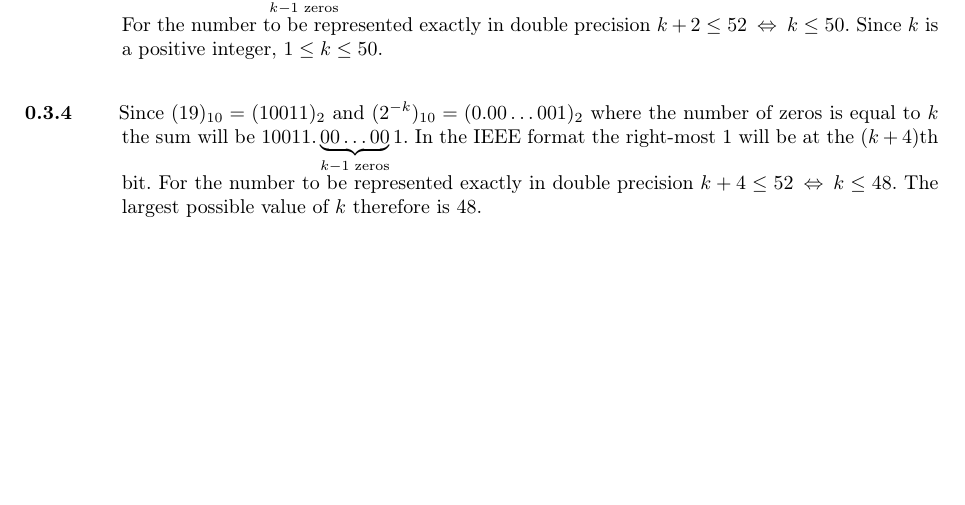
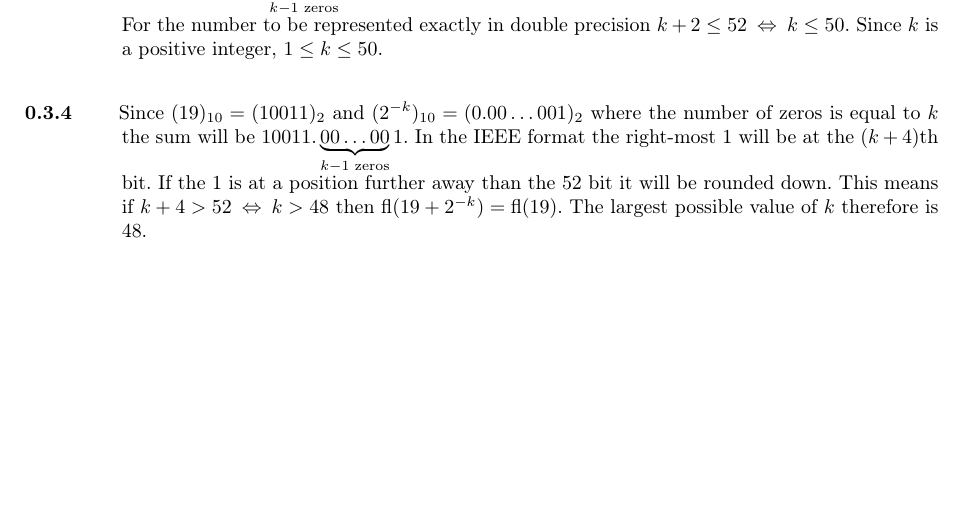
Before and after one commit to emilwihlander/FMNF05, a LaTeX document (main.tex, which reads chapters/0.tex): part of page 18 of 18, cut so that both start at the same text. Compiled offline with pdfLaTeX.

Commit message:
improve 0.3.4

```diff
--- a/chapters/0.tex
+++ b/chapters/0.tex
@@ -774,5 +774,5 @@ Since $(5)_{10}=(101)_2$ and $(2^{-k})_{10}=(0.00\ldots001)_2$ where the number
 \end{task}
 
 \begin{task}{0.3.4}
-Since $(19)_{10}=(10011)_2$ and $(2^{-k})_{10}=(0.00\ldots001)_2$ where the number of zeros is equal to $k$ the sum will be $10011.\underbrace{00\ldots00}_{k - 1 \text{ zeros}}1$. In the IEEE format the right-most 1 will be at the $(k+4)$th bit. For the number to be represented exactly in double precision $k+4 \le 52 \lra k \le 48$. The largest possible value of $k$ therefore is 48.
+Since $(19)_{10}=(10011)_2$ and $(2^{-k})_{10}=(0.00\ldots001)_2$ where the number of zeros is equal to $k$ the sum will be $10011.\underbrace{00\ldots00}_{k - 1 \text{ zeros}}1$. In the IEEE format the right-most 1 will be at the $(k+4)$th bit. If the 1 is at a position further away than the 52 bit it will be rounded down. This means if $k+4 > 52 \lra k > 48$ then $\text{fl}(19+2^{-k})=\text{fl}(19)$. The largest possible value of $k$ therefore is 48.
 \end{task}
```
Also changed, not shown: main.pdf.
